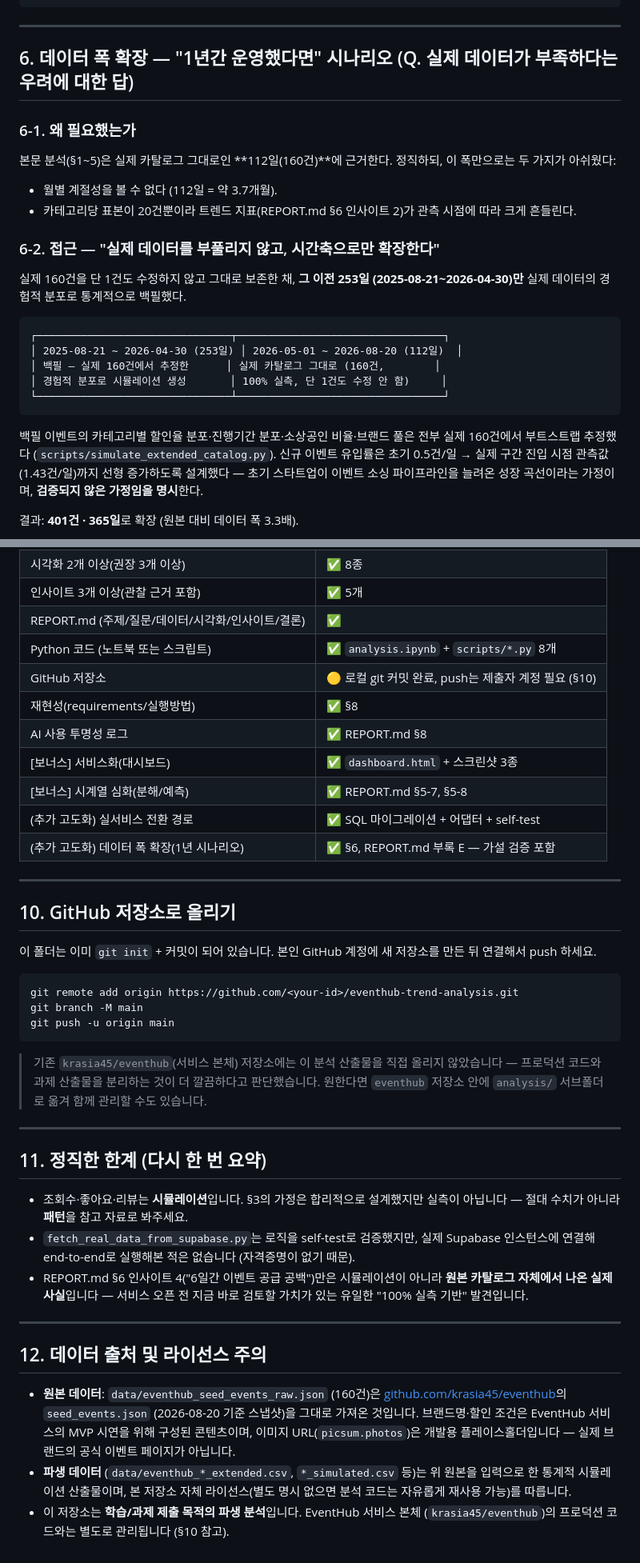
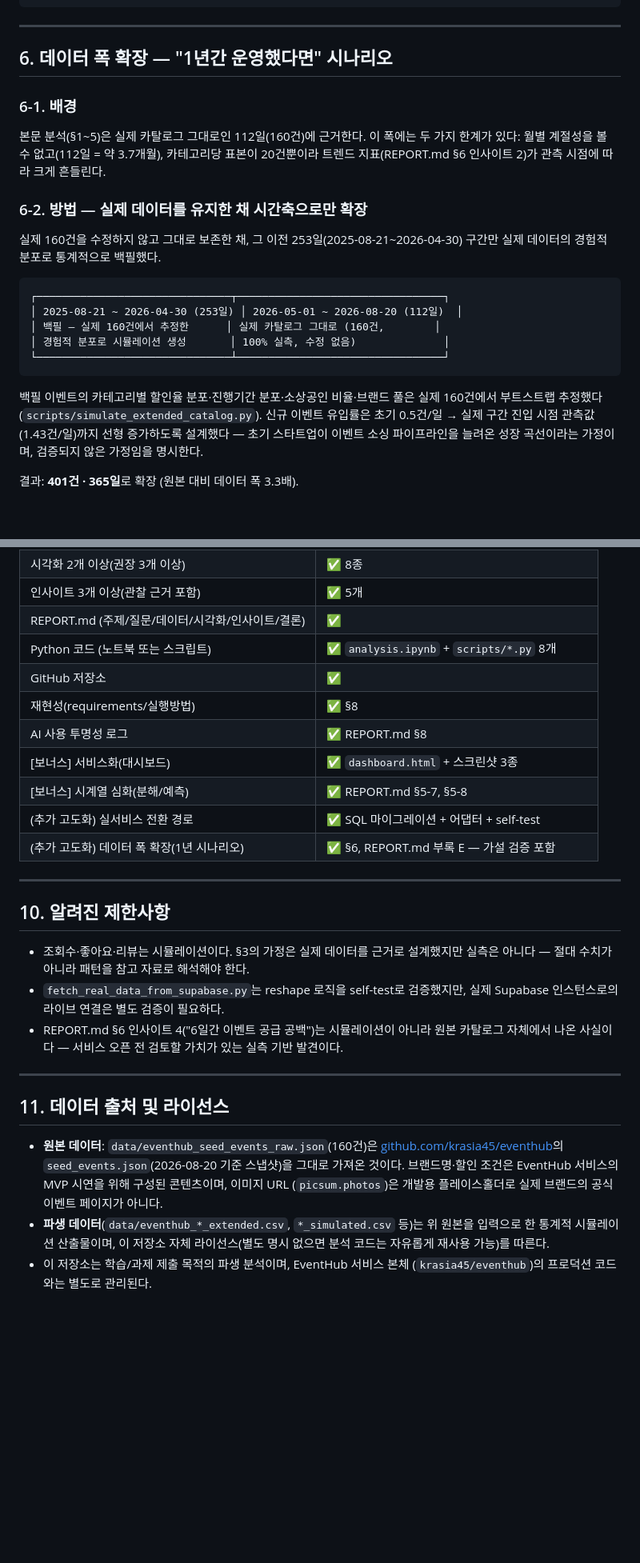
Before and after one commit to krasia45/trend-analysis-l, a Markdown page: README.md, 2 parts joined by grey strips. Shown at 80% size. Rendered like a GitHub page; blank space fills up the shorter version.

````diff
--- a/README.md
+++ b/README.md
@@ -234,34 +214,32 @@ python3 scripts/build_dashboard.py --daily data/eventhub_platform_daily_REAL.csv
 
 ---
 
-## 6. 데이터 폭 확장 — "1년간 운영했다면" 시나리오 (Q. 실제 데이터가 부족하다는 우려에 대한 답)
+## 6. 데이터 폭 확장 — "1년간 운영했다면" 시나리오
 
-### 6-1. 왜 필요했는가
+### 6-1. 배경
 
-본문 분석(§1~5)은 실제 카탈로그 그대로인 **112일(160건)**에 근거한다. 정직하되,
-이 폭만으로는 두 가지가 아쉬웠다:
-- 월별 계절성을 볼 수 없다 (112일 = 약 3.7개월).
-- 카테고리당 표본이 20건뿐이라 트렌드 지표(REPORT.md §6 인사이트 2)가 관측 시점에
-  따라 크게 흔들린다.
+본문 분석(§1~5)은 실제 카탈로그 그대로인 112일(160건)에 근거한다. 이 폭에는 두
+가지 한계가 있다: 월별 계절성을 볼 수 없고(112일 = 약 3.7개월), 카테고리당 표본이
+20건뿐이라 트렌드 지표(REPORT.md §6 인사이트 2)가 관측 시점에 따라 크게 흔들린다.
 
-### 6-2. 접근 — "실제 데이터를 부풀리지 않고, 시간축으로만 확장한다"
+### 6-2. 방법 — 실제 데이터를 유지한 채 시간축으로만 확장
 
-실제 160건을 단 1건도 수정하지 않고 그대로 보존한 채, **그 이전 253일
-(2025-08-21~2026-04-30)만** 실제 데이터의 경험적 분포로 통계적으로 백필했다.
+실제 160건을 수정하지 않고 그대로 보존한 채, 그 이전 253일(2025-08-21~2026-04-30)
+구간만 실제 데이터의 경험적 분포로 통계적으로 백필했다.
 
 ```
 ┌───────────────────────────────┬─────────────────────────────────┐
 │ 2025-08-21 ~ 2026-04-30 (253일) │ 2026-05-01 ~ 2026-08-20 (112일)  │
 │ 백필 — 실제 160건에서 추정한      │ 실제 카탈로그 그대로 (160건,        │
-│ 경험적 분포로 시뮬레이션 생성       │ 100% 실측, 단 1건도 수정 안 함)     │
+│ 경험적 분포로 시뮬레이션 생성       │ 100% 실측, 수정 없음)              │
 └───────────────────────────────┴─────────────────────────────────┘
 ```
 
-백필 이벤트의 카테고리별 할인율 분포·진행기간 분포·소상공인 비율·브랜드 풀은 전부
-실제 160건에서 부트스트랩 추정했다 (`scripts/simulate_extended_catalog.py`). 신규
-이벤트 유입률은 초기 0.5건/일 → 실제 구간 진입 시점 관측값(1.43건/일)까지 선형
-증가하도록 설계했다 — 초기 스타트업이 이벤트 소싱 파이프라인을 늘려온 성장 곡선이라는
-가정이며, **검증되지 않은 가정임을 명시**한다.
+백필 이벤트의 카테고리별 할인율 분포·진행기간 분포·소상공인 비율·브랜드 풀은 실제
+160건에서 부트스트랩 추정했다 (`scripts/simulate_extended_catalog.py`). 신규 이벤트
+유입률은 초기 0.5건/일 → 실제 구간 진입 시점 관측값(1.43건/일)까지 선형 증가하도록
+설계했다 — 초기 스타트업이 이벤트 소싱 파이프라인을 늘려온 성장 곡선이라는 가정이며,
+검증되지 않은 가정임을 명시한다.
 
 결과: **401건 · 365일**로 확장 (원본 대비 데이터 폭 3.3배).
 
@@ -418,7 +393,7 @@ python3 scripts/analyze_extended_scenario.py
 | 인사이트 3개 이상(관찰 근거 포함) | ✅ 5개 |
 | REPORT.md (주제/질문/데이터/시각화/인사이트/결론) | ✅ |
 | Python 코드 (노트북 또는 스크립트) | ✅ `analysis.ipynb` + `scripts/*.py` 8개 |
-| GitHub 저장소 | 🟡 로컬 git 커밋 완료, push는 제출자 계정 필요 (§10) |
+| GitHub 저장소 | ✅ |
 | 재현성(requirements/실행방법) | ✅ §8 |
 | AI 사용 투명성 로그 | ✅ REPORT.md §8 |
 | [보너스] 서비스화(대시보드) | ✅ `dashboard.html` + 스크린샷 3종 |
@@ -428,44 +403,28 @@ python3 scripts/analyze_extended_scenario.py
 
 ---
 
-## 10. GitHub 저장소로 올리기
+## 10. 알려진 제한사항
 
-이 폴더는 이미 `git init` + 커밋이 되어 있습니다. 본인 GitHub 계정에 새 저장소를 만든 뒤
-연결해서 push 하세요.
-
-```bash
-git remote add origin https://github.com/<your-id>/eventhub-trend-analysis.git
-git branch -M main
-git push -u origin main
-```
-
-> 기존 `krasia45/eventhub`(서비스 본체) 저장소에는 이 분석 산출물을 직접 올리지
-> 않았습니다 — 프로덕션 코드와 과제 산출물을 분리하는 것이 더 깔끔하다고 판단했습니다.
-> 원한다면 `eventhub` 저장소 안에 `analysis/` 서브폴더로 옮겨 함께 관리할 수도 있습니다.
+- 조회수·좋아요·리뷰는 시뮬레이션이다. §3의 가정은 실제 데이터를 근거로 설계했지만
+  실측은 아니다 — 절대 수치가 아니라 패턴을 참고 자료로 해석해야 한다.
+- `fetch_real_data_from_supabase.py`는 reshape 로직을 self-test로 검증했지만, 실제
+  Supabase 인스턴스로의 라이브 연결은 별도 검증이 필요하다.
+- REPORT.md §6 인사이트 4("6일간 이벤트 공급 공백")는 시뮬레이션이 아니라 원본
+  카탈로그 자체에서 나온 사실이다 — 서비스 오픈 전 검토할 가치가 있는 실측 기반
+  발견이다.
 
 ---
 
-## 11. 정직한 한계 (다시 한 번 요약)
+## 11. 데이터 출처 및 라이선스
 
-- 조회수·좋아요·리뷰는 **시뮬레이션**입니다. §3의 가정은 합리적으로 설계했지만 실측이
-  아닙니다 — 절대 수치가 아니라 **패턴**을 참고 자료로 봐주세요.
-- `fetch_real_data_from_supabase.py`는 로직을 self-test로 검증했지만, 실제 Supabase
-  인스턴스에 연결해 end-to-end로 실행해본 적은 없습니다 (자격증명이 없기 때문).
-- REPORT.md §6 인사이트 4("6일간 이벤트 공급 공백")만은 시뮬레이션이 아니라 **원본
-  카탈로그 자체에서 나온 실제 사실**입니다 — 서비스 오픈 전 지금 바로 검토할 가치가
-  있는 유일한 "100% 실측 기반" 발견입니다.
-
----
-
-## 12. 데이터 출처 및 라이선스 주의
-
-- **원본 데이터**: `data/eventhub_seed_events_raw.json` (160건)은
-  [github.com/krasia45/eventhub](https://github.com/krasia45/eventhub)의 `seed_events.json`
-  (2026-08-20 기준 스냅샷)을 그대로 가져온 것입니다. 브랜드명·할인 조건은 EventHub
-  서비스의 MVP 시연을 위해 구성된 콘텐츠이며, 이미지 URL(`picsum.photos`)은 개발용
-  플레이스홀더입니다 — 실제 브랜드의 공식 이벤트 페이지가 아닙니다.
-- **파생 데이터** (`data/eventhub_*_extended.csv`, `*_simulated.csv` 등)는 위 원본을
-  입력으로 한 통계적 시뮬레이션 산출물이며, 본 저장소 자체 라이선스(별도 명시 없으면
-  분석 코드는 자유롭게 재사용 가능)를 따릅니다.
-- 이 저장소는 **학습/과제 제출 목적의 파생 분석**입니다. EventHub 서비스 본체
-  (`krasia45/eventhub`)의 프로덕션 코드와는 별도로 관리됩니다 (§10 참고).
+- **원본 데이터**: `data/eventhub_seed_events_raw.json`(160건)은
+  [github.com/krasia45/eventhub](https://github.com/krasia45/eventhub)의
+  `seed_events.json`(2026-08-20 기준 스냅샷)을 그대로 가져온 것이다. 브랜드명·할인
+  조건은 EventHub 서비스의 MVP 시연을 위해 구성된 콘텐츠이며, 이미지 URL
+  (`picsum.photos`)은 개발용 플레이스홀더로 실제 브랜드의 공식 이벤트 페이지가
+  아니다.
+- **파생 데이터**(`data/eventhub_*_extended.csv`, `*_simulated.csv` 등)는 위 원본을
+  입력으로 한 통계적 시뮬레이션 산출물이며, 이 저장소 자체 라이선스(별도 명시 없으면
+  분석 코드는 자유롭게 재사용 가능)를 따른다.
+- 이 저장소는 학습/과제 제출 목적의 파생 분석이며, EventHub 서비스 본체
+  (`krasia45/eventhub`)의 프로덕션 코드와는 별도로 관리된다.
````
Also changed, not shown: other parts of README.md (+88 -111 lines).
